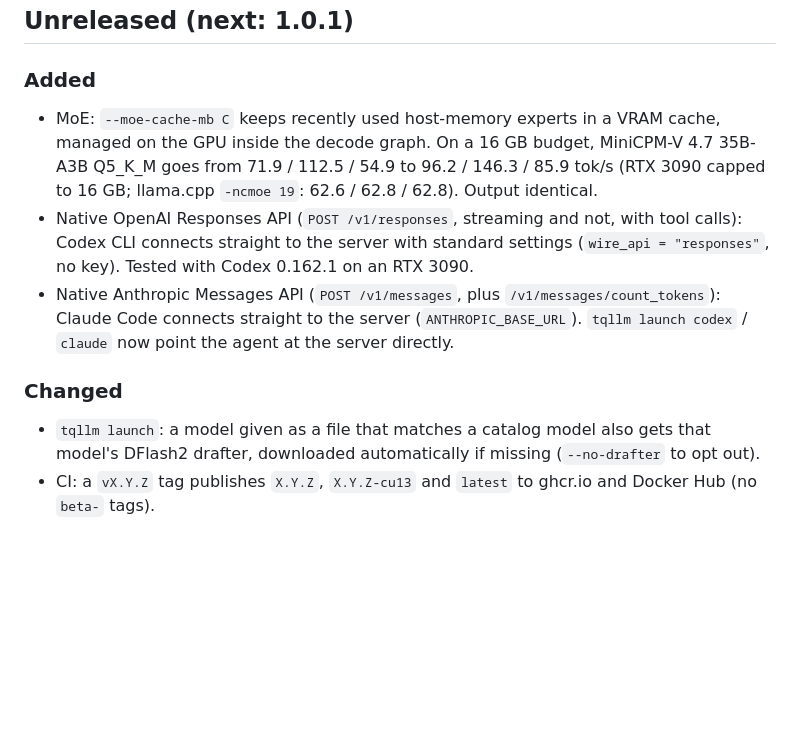
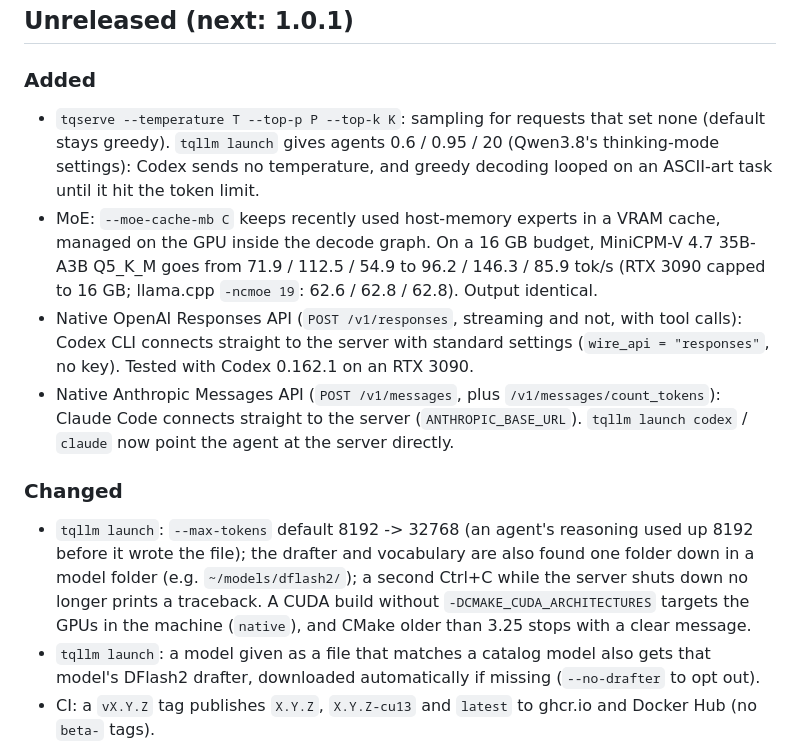
Before and after one commit to turbo-tan/tqllm, a Markdown page: CHANGELOG.md, the part around the change. Rendered like a GitHub page; blank space fills up the shorter version.

```diff
--- a/CHANGELOG.md
+++ b/CHANGELOG.md
@@ -6,6 +6,9 @@ x86-64 RTX 30 / 40 / 50 and arm64 GB10 / DGX Spark). `latest` is the newest rele
 ## Unreleased (next: 1.0.1)
 
 ### Added
+- `tqserve --temperature T --top-p P --top-k K`: sampling for requests that set none (default stays greedy). `tqllm launch`
+  gives agents 0.6 / 0.95 / 20 (Qwen3.8's thinking-mode settings): Codex sends no temperature, and greedy decoding looped
+  on an ASCII-art task until it hit the token limit.
 - MoE: `--moe-cache-mb C` keeps recently used host-memory experts in a VRAM cache, managed on the GPU inside the decode
   graph. On a 16 GB budget, MiniCPM-V 4.7 35B-A3B Q5_K_M goes from 71.9 / 112.5 / 54.9 to 96.2 / 146.3 / 85.9 tok/s
   (RTX 3090 capped to 16 GB; llama.cpp `-ncmoe 19`: 62.6 / 62.8 / 62.8). Output identical.
@@ -15,6 +18,10 @@ x86-64 RTX 30 / 40 / 50 and arm64 GB10 / DGX Spark). `latest` is the newest rele
   to the server (`ANTHROPIC_BASE_URL`). `tqllm launch codex` / `claude` now point the agent at the server directly.
 
 ### Changed
+- `tqllm launch`: `--max-tokens` default 8192 -> 32768 (an agent's reasoning used up 8192 before it wrote the file); the
+  drafter and vocabulary are also found one folder down in a model folder (e.g. `~/models/dflash2/`); a second Ctrl+C
+  while the server shuts down no longer prints a traceback. A CUDA build without `-DCMAKE_CUDA_ARCHITECTURES` targets the
+  GPUs in the machine (`native`), and CMake older than 3.25 stops with a clear message.
 - `tqllm launch`: a model given as a file that matches a catalog model also gets that model's DFlash2 drafter, downloaded automatically if missing (`--no-drafter` to opt out).
 - CI: a `vX.Y.Z` tag publishes `X.Y.Z`, `X.Y.Z-cu13` and `latest` to ghcr.io and Docker Hub (no `beta-` tags).
 - CI: `checks` workflow (CPU build, ctest, Python tests) runs on every pull request; required before merge.
```
Also changed, not shown: README.md (+39 -2 lines), docs/assets/tqllm-launch-codex.gif (added), 6 other files.
